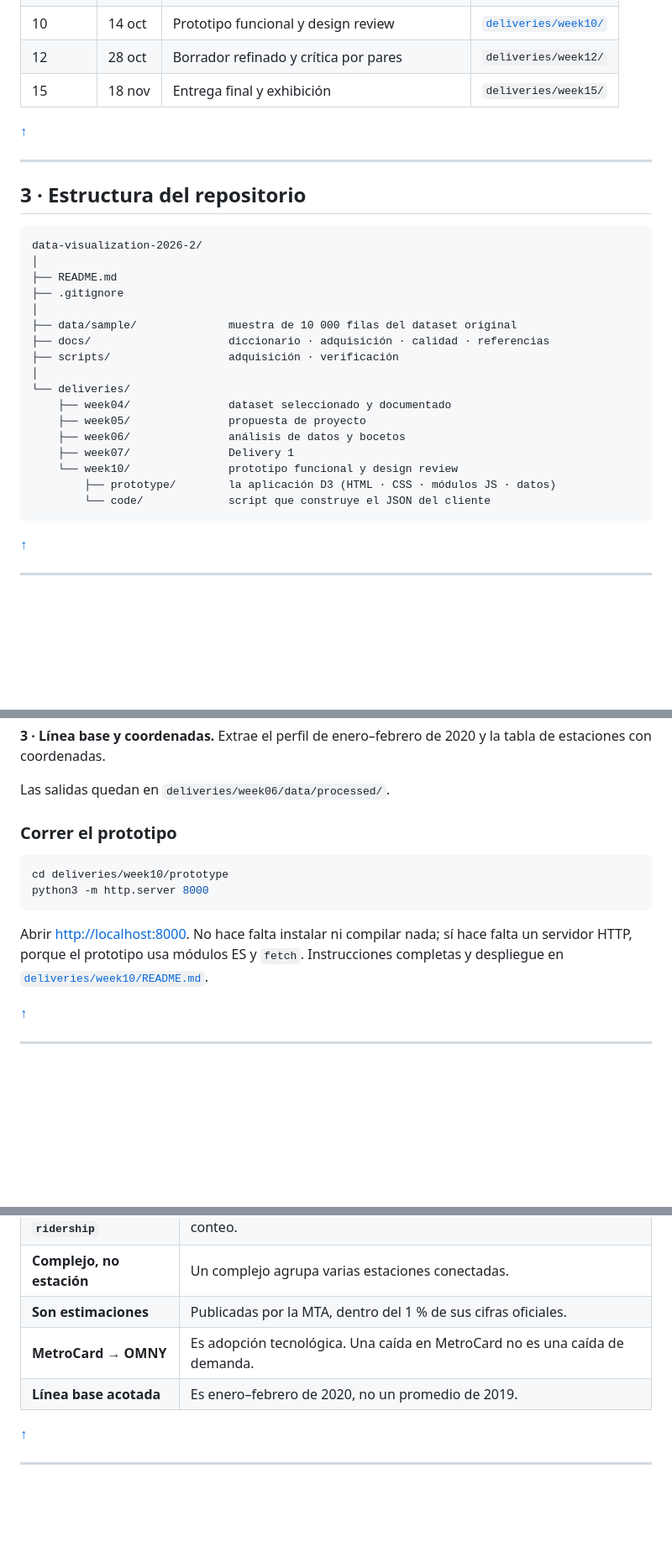
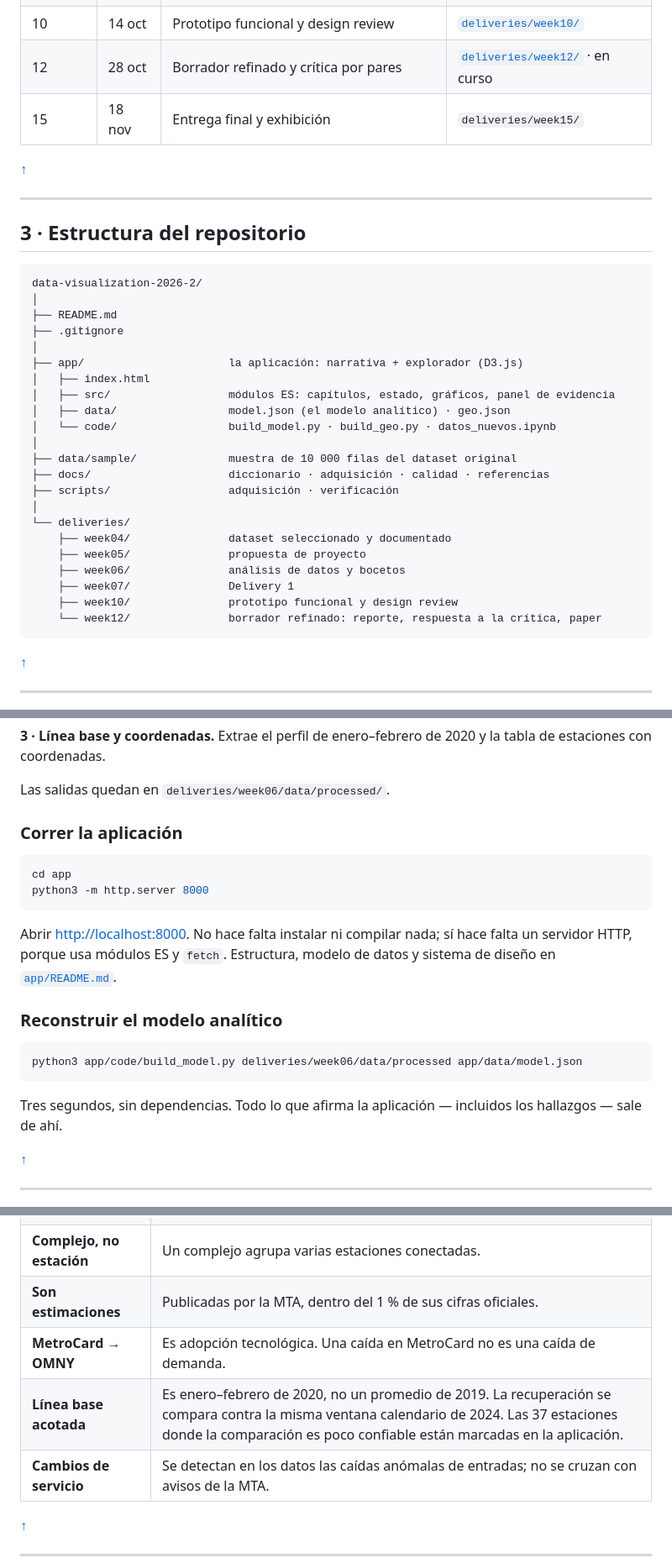
Before and after one commit to stewartmb/data-visualization-2026-2, a Markdown page: README.md, 3 parts joined by grey strips. Shown at 84% size. Drawn GitHub-style; folded sections open; blank space fills up the shorter version.

Commit message:
Update root README: application link, findings and week 12 structure

````diff
--- a/README.md
+++ b/README.md
@@ -59,7 +62,7 @@ La entrega final es una visualización interactiva en D3.js con cinco vistas enl
 | 6 | 16 sep | Análisis de datos y bocetos | [`deliveries/week06/`](deliveries/week06/) |
 | 7 | 23 sep | Delivery 1 — consolidación de la primera fase | [`deliveries/week07/`](deliveries/week07/) |
 | 10 | 14 oct | Prototipo funcional y design review | [`deliveries/week10/`](deliveries/week10/) |
-| 12 | 28 oct | Borrador refinado y crítica por pares | `deliveries/week12/` |
+| 12 | 28 oct | Borrador refinado y crítica por pares | [`deliveries/week12/`](deliveries/week12/) · en curso |
 | 15 | 18 nov | Entrega final y exhibición | `deliveries/week15/` |
 
 [↑](#indice)
@@ -76,6 +79,12 @@ data-visualization-2026-2/
 ├── README.md
 ├── .gitignore
 │
+├── app/                      la aplicación: narrativa + explorador (D3.js)
+│   ├── index.html
+│   ├── src/                  módulos ES: capítulos, estado, gráficos, panel de evidencia
+│   ├── data/                 model.json (el modelo analítico) · geo.json
+│   └── code/                 build_model.py · build_geo.py · datos_nuevos.ipynb
+│
 ├── data/sample/              muestra de 10 000 filas del dataset original
 ├── docs/                     diccionario · adquisición · calidad · referencias
 ├── scripts/                  adquisición · verificación
@@ -85,9 +94,8 @@ data-visualization-2026-2/
     ├── week05/               propuesta de proyecto
     ├── week06/               análisis de datos y bocetos
     ├── week07/               Delivery 1
-    └── week10/               prototipo funcional y design review
-        ├── prototype/        la aplicación D3 (HTML · CSS · módulos JS · datos)
-        └── code/             script que construye el JSON del cliente
+    ├── week10/               prototipo funcional y design review
+    └── week12/               borrador refinado: reporte, respuesta a la crítica, paper
 ```
 
 [↑](#indice)
@@ -157,14 +165,22 @@ Los notebooks corren en Google Colab sin instalar nada. En este orden:
 
 Las salidas quedan en `deliveries/week06/data/processed/`.
 
-### Correr el prototipo
+### Correr la aplicación
 
 ```bash
-cd deliveries/week10/prototype
+cd app
 python3 -m http.server 8000
 ```
 
-Abrir <http://localhost:8000>. No hace falta instalar ni compilar nada; sí hace falta un servidor HTTP, porque el prototipo usa módulos ES y `fetch`. Instrucciones completas y despliegue en [`deliveries/week10/README.md`](deliveries/week10/README.md).
+Abrir <http://localhost:8000>. No hace falta instalar ni compilar nada; sí hace falta un servidor HTTP, porque usa módulos ES y `fetch`. Estructura, modelo de datos y sistema de diseño en [`app/README.md`](app/README.md).
+
+### Reconstruir el modelo analítico
+
+```bash
+python3 app/code/build_model.py deliveries/week06/data/processed app/data/model.json
+```
+
+Tres segundos, sin dependencias. Todo lo que afirma la aplicación — incluidos los hallazgos — sale de ahí.
 
 [↑](#indice)
 
@@ -203,7 +219,8 @@ Los datos provienen de torniquetes: *swipes* de MetroCard y *taps* de OMNY. Docu
 | **Complejo, no estación** | Un complejo agrupa varias estaciones conectadas. |
 | **Son estimaciones** | Publicadas por la MTA, dentro del 1 % de sus cifras oficiales. |
 | **MetroCard → OMNY** | Es adopción tecnológica. Una caída en MetroCard no es una caída de demanda. |
-| **Línea base acotada** | Es enero–febrero de 2020, no un promedio de 2019. |
+| **Línea base acotada** | Es enero–febrero de 2020, no un promedio de 2019. La recuperación se compara contra la misma ventana calendario de 2024. Las 37 estaciones donde la comparación es poco confiable están marcadas en la aplicación. |
+| **Cambios de servicio** | Se detectan en los datos las caídas anómalas de entradas; no se cruzan con avisos de la MTA. |
 
 [↑](#indice)
 
````
Also changed, not shown: other parts of README.md (+7 -4 lines).
